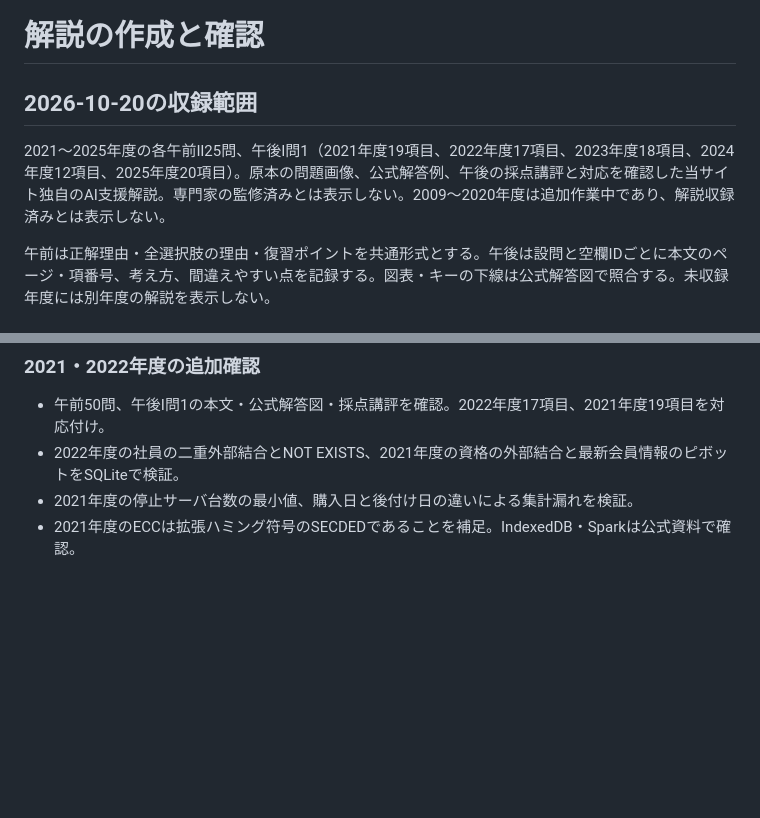
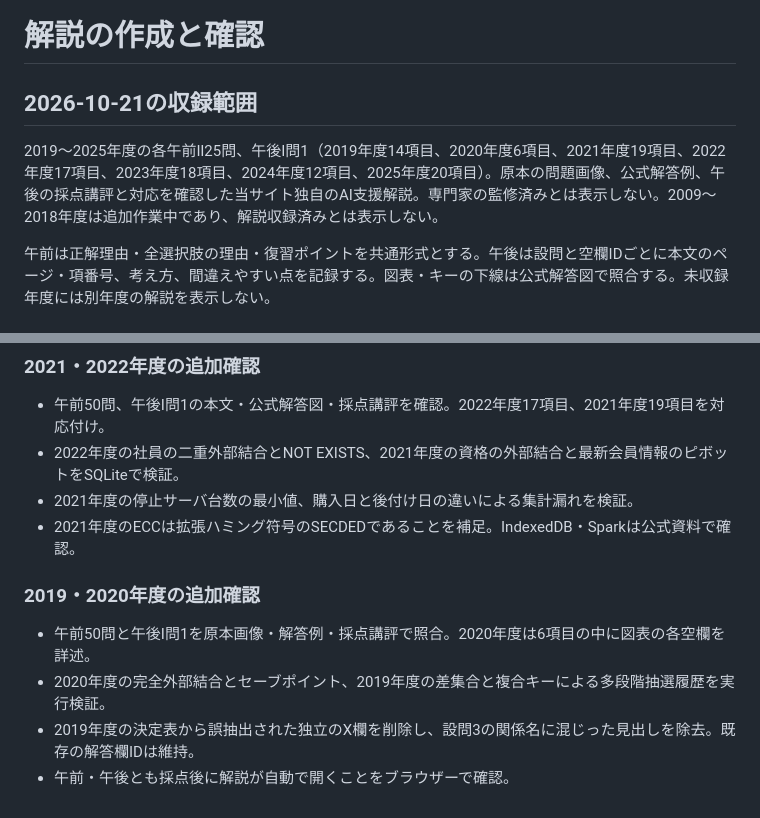
Before and after one commit to Mochi2277/DB, a Markdown page: EXPLANATIONS.md, 2 parts joined by grey strips. GitHub-like rendering; blank space fills up the shorter version.

Commit message:
Document 2019–2025 explanation coverage and verification

```diff
--- a/EXPLANATIONS.md
+++ b/EXPLANATIONS.md
@@ -1,8 +1,8 @@
 # 解説の作成と確認
 
-## 2026-10-20の収録範囲
+## 2026-10-21の収録範囲
 
-2021〜2025年度の各午前Ⅱ25問、午後Ⅰ問1（2021年度19項目、2022年度17項目、2023年度18項目、2024年度12項目、2025年度20項目）。原本の問題画像、公式解答例、午後の採点講評と対応を確認した当サイト独自のAI支援解説。専門家の監修済みとは表示しない。2009〜2020年度は追加作業中であり、解説収録済みとは表示しない。
+2019〜2025年度の各午前Ⅱ25問、午後Ⅰ問1（2019年度14項目、2020年度6項目、2021年度19項目、2022年度17項目、2023年度18項目、2024年度12項目、2025年度20項目）。原本の問題画像、公式解答例、午後の採点講評と対応を確認した当サイト独自のAI支援解説。専門家の監修済みとは表示しない。2009〜2018年度は追加作業中であり、解説収録済みとは表示しない。
 
 午前は正解理由・全選択肢の理由・復習ポイントを共通形式とする。午後は設問と空欄IDごとに本文のページ・項番号、考え方、間違えやすい点を記録する。図表・キーの下線は公式解答図で照合する。未収録年度には別年度の解説を表示しない。
 
@@ -48,3 +48,10 @@
 - 2022年度の社員の二重外部結合とNOT EXISTS、2021年度の資格の外部結合と最新会員情報のピボットをSQLiteで検証。
 - 2021年度の停止サーバ台数の最小値、購入日と後付け日の違いによる集計漏れを検証。
 - 2021年度のECCは拡張ハミング符号のSECDEDであることを補足。IndexedDB・Sparkは公式資料で確認。
+
+### 2019・2020年度の追加確認
+
+- 午前50問と午後Ⅰ問1を原本画像・解答例・採点講評で照合。2020年度は6項目の中に図表の各空欄を詳述。
+- 2020年度の完全外部結合とセーブポイント、2019年度の差集合と複合キーによる多段階抽選履歴を実行検証。
+- 2019年度の決定表から誤抽出された独立のX欄を削除し、設問3の関係名に混じった見出しを除去。既存の解答欄IDは維持。
+- 午前・午後とも採点後に解説が自動で開くことをブラウザーで確認。
```
Also changed, not shown: README.md (+2 -2 lines).
